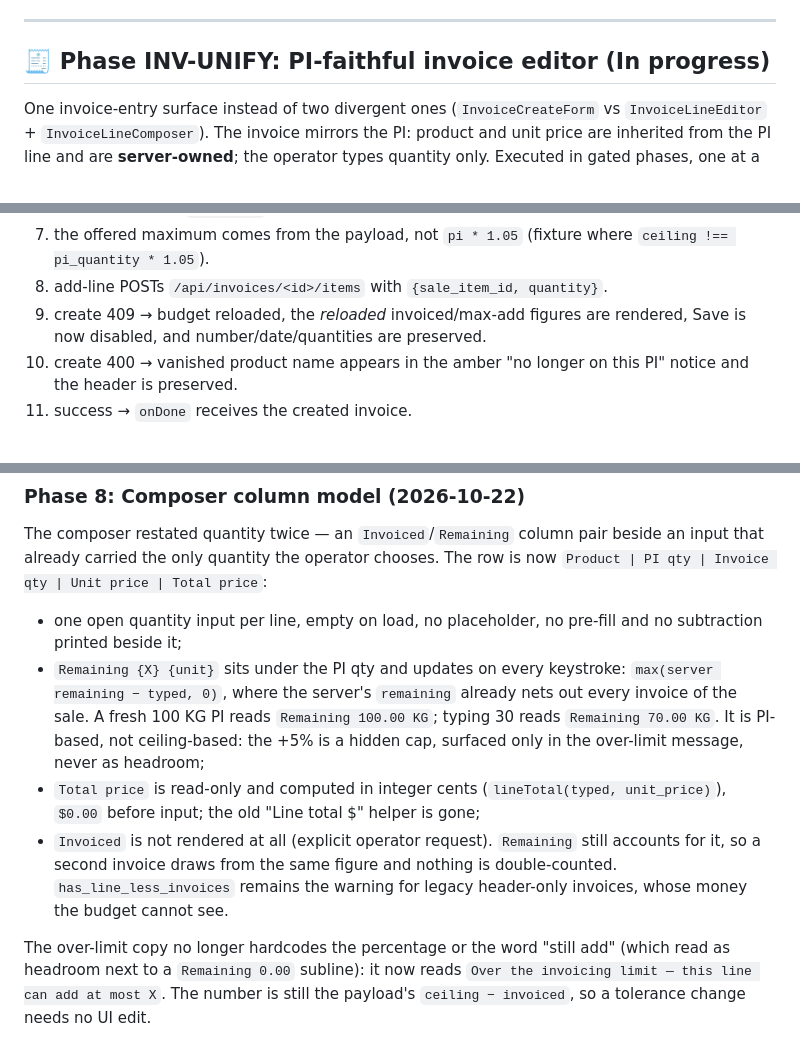
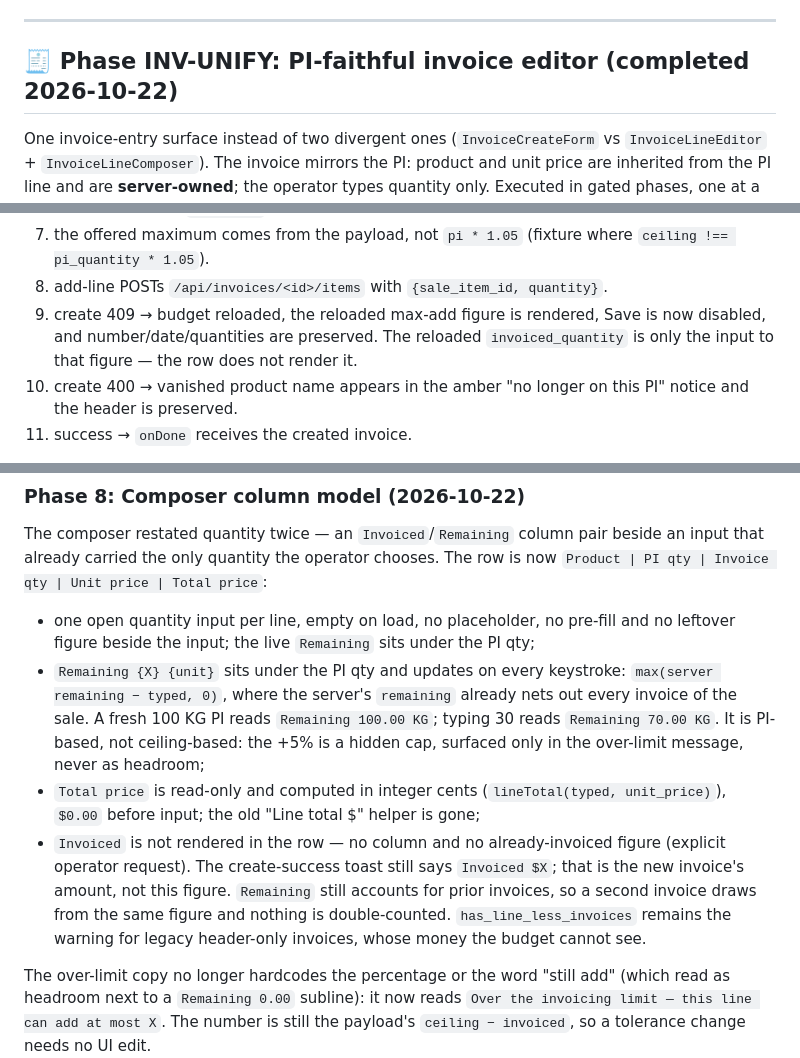
Before and after one commit to asif-sulaiman/Raas-Tracker, a Markdown page: docs/plan.md, 3 parts joined by grey strips. GitHub-like rendering.

Commit message:
docs(plan): scope the hidden invoiced figure and close the INV-UNIFY table

```diff
--- a/docs/plan.md
+++ b/docs/plan.md
@@ -432,7 +432,7 @@ while later products are still unbuilt.
 
 ---
 
-## 🧾 Phase INV-UNIFY: PI-faithful invoice editor (In progress)
+## 🧾 Phase INV-UNIFY: PI-faithful invoice editor (completed 2026-10-22)
 
 One invoice-entry surface instead of two divergent ones (`InvoiceCreateForm`
 vs `InvoiceLineEditor` + `InvoiceLineComposer`). The invoice mirrors the PI:
@@ -683,8 +683,10 @@ is **done** (`flask_app.py:3927-3960`, pinned by
 7. the offered maximum comes from the payload, not `pi * 1.05` (fixture where
    `ceiling !== pi_quantity * 1.05`).
 8. add-line POSTs `/api/invoices/<id>/items` with `{sale_item_id, quantity}`.
-9. create 409 → budget reloaded, the *reloaded* invoiced/max-add figures are
-   rendered, Save is now disabled, and number/date/quantities are preserved.
+9. create 409 → budget reloaded, the reloaded max-add figure is rendered, Save
+   is now disabled, and number/date/quantities are preserved. The reloaded
+   `invoiced_quantity` is only the input to that figure — the row does not
+   render it.
 10. create 400 → vanished product name appears in the amber "no longer on this
     PI" notice and the header is preserved.
 11. success → `onDone` receives the created invoice.
@@ -798,7 +800,8 @@ beside an input that already carried the only quantity the operator chooses.
 The row is now `Product | PI qty | Invoice qty | Unit price | Total price`:
 
 - one open quantity input per line, empty on load, no placeholder, no pre-fill
-  and no subtraction printed beside it;
+  and no leftover figure beside the input; the live `Remaining` sits under the
+  PI qty;
 - `Remaining {X} {unit}` sits under the PI qty and updates on every keystroke:
   `max(server remaining − typed, 0)`, where the server's `remaining` already
   nets out every invoice of the sale. A fresh 100 KG PI reads
@@ -808,10 +811,12 @@ The row is now `Product | PI qty | Invoice qty | Unit price | Total price`:
 - `Total price` is read-only and computed in integer cents
   (`lineTotal(typed, unit_price)`), `$0.00` before input; the old
   "Line total $" helper is gone;
-- `Invoiced` is not rendered at all (explicit operator request). `Remaining`
-  still accounts for it, so a second invoice draws from the same figure and
-  nothing is double-counted. `has_line_less_invoices` remains the warning for
-  legacy header-only invoices, whose money the budget cannot see.
+- `Invoiced` is not rendered in the row — no column and no already-invoiced
+  figure (explicit operator request). The create-success toast still says
+  `Invoiced $X`; that is the new invoice's amount, not this figure. `Remaining`
+  still accounts for prior invoices, so a second invoice draws from the same
+  figure and nothing is double-counted. `has_line_less_invoices` remains the
+  warning for legacy header-only invoices, whose money the budget cannot see.
 
 The over-limit copy no longer hardcodes the percentage or the word "still add"
 (which read as headroom next to a `Remaining 0.00` subline): it now reads
```
Also changed, not shown: docs/handoff.md (+9 -6 lines).
